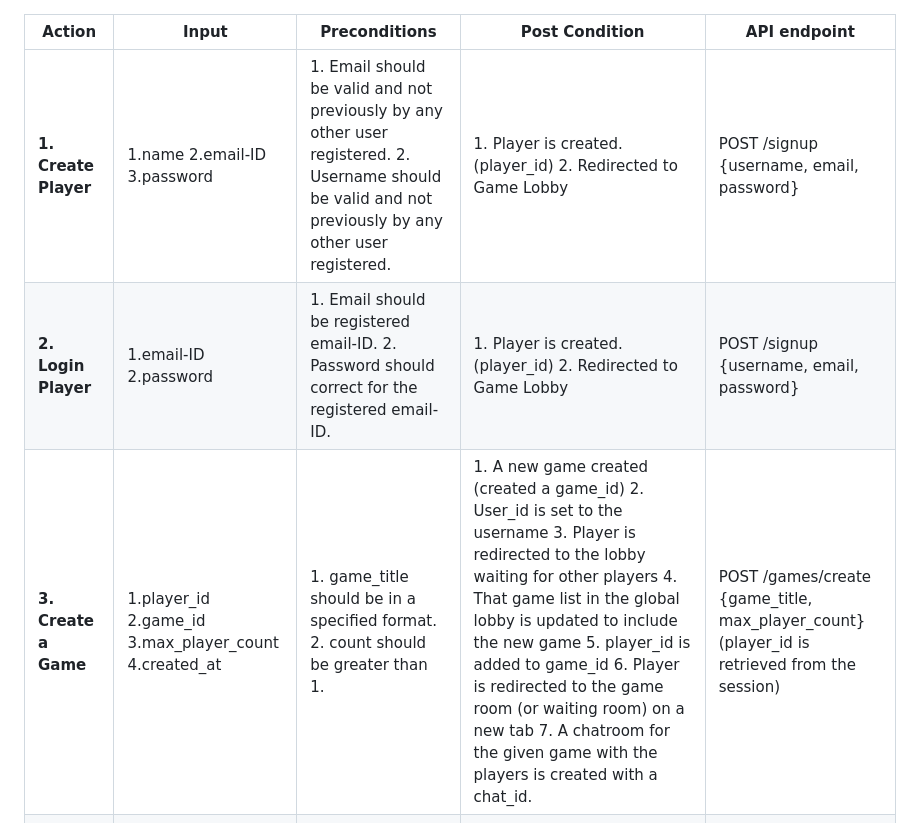
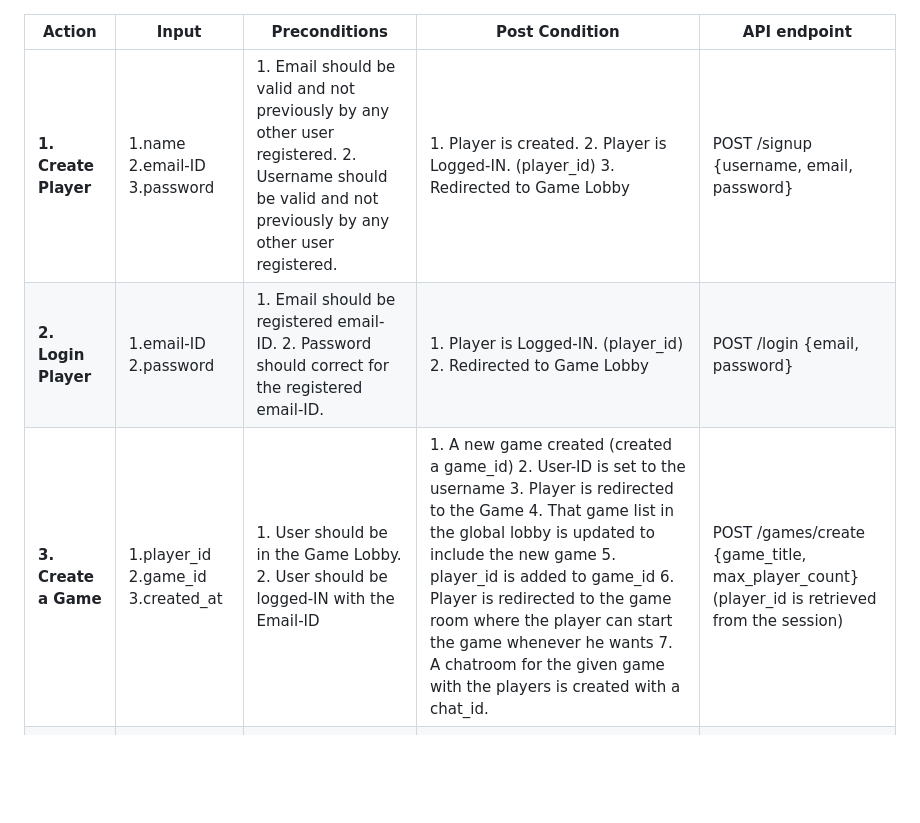
Before and after one commit to sfsu-csc-667-fall-2023/team-term-project-group-o, a Markdown page: milestones/milestone 2/API-design.md, the part around the change. Rendered like a GitHub page; blank space fills up the shorter version.

```diff
--- a/milestones/milestone 2/API-design.md
+++ b/milestones/milestone 2/API-design.md
@@ -1,8 +1,8 @@
 | Action                      | Input                                                       | Preconditions                                                                                                                                                                             | Post Condition                                                                                                                                                                                                                                                                                                                                                                                                                                                                                                                                                                                                                                        | API endpoint                                                                                                      |
 |-----------------------------|-------------------------------------------------------------|-------------------------------------------------------------------------------------------------------------------------------------------------------------------------------------------|-------------------------------------------------------------------------------------------------------------------------------------------------------------------------------------------------------------------------------------------------------------------------------------------------------------------------------------------------------------------------------------------------------------------------------------------------------------------------------------------------------------------------------------------------------------------------------------------------------------------------------------------------------|-------------------------------------------------------------------------------------------------------------------|
-| **1. Create Player**        | 1.name  2.email-ID  3.password                              | 1. Email should be valid and not previously by any other user registered.    2. Username should be valid and not previously by any other user registered.                                 | 1. Player is created.  (player_id)  2. Redirected to Game Lobby                                                                                                                                                                                                                                                                                                                                                                                                                                                                                                                                                                                       | POST /signup  {username, email, password}                                                                         |
-| **2. Login Player**         | 1.email-ID  2.password                                      | 1. Email should be registered email-ID.    2. Password should correct for the registered email-ID.                                                                                        | 1. Player is created.  (player_id)  2. Redirected to Game Lobby                                                                                                                                                                                                                                                                                                                                                                                                                                                                                                                                                                                       | POST /signup  {username, email, password}                                                                         |
-| **3. Create a Game**        | 1.player_id   2.game_id  3.max_player_count  4.created_at   | 1. game_title should be in a specified format. 2. count should be greater than 1.                                                                                                         | 1. A new game created (created a game_id) 2. User_id is set to the username 3. Player is redirected to the lobby waiting for other players 4. That game list in the global lobby is updated to include the new game 5. player_id is added to game_id 6. Player is redirected to the game room (or waiting room) on a new tab 7. A chatroom for the given game with the players is created with a chat_id.                                                                                                                                                                                                                                             | POST /games/create  {game_title, max_player_count}  (player_id is retrieved from the session)                     |
+| **1. Create Player**        | 1.name  2.email-ID  3.password                              | 1. Email should be valid and not previously by any other user registered.    2. Username should be valid and not previously by any other user registered.                                 | 1. Player is created. 2. Player is Logged-IN. (player_id)  3. Redirected to Game Lobby                                                                                                                                                                                                                                                                                                                                                                                                                                                                                                                                                                                       | POST /signup  {username, email, password}                                                                         |
+| **2. Login Player**         | 1.email-ID  2.password                                      | 1. Email should be registered email-ID.    2. Password should correct for the registered email-ID.                                                                                        | 1. Player is Logged-IN.  (player_id)  2. Redirected to Game Lobby                                                                                                                                                                                                                                                                                                                                                                                                                                                                                                                                                                                       | POST /login  {email, password}                                                                         |
+| **3. Create a Game**        | 1.player_id   2.game_id    3.created_at                     | 1. User should be in the Game Lobby. 2. User should be logged-IN with the Email-ID                                                                                                      | 1. A new game created (created a game_id) 2. User-ID is set to the username 3. Player is redirected to the Game 4. That game list in the global lobby is updated to include the new game 5. player_id is added to game_id 6. Player is redirected to the game room where the player can start the game whenever he wants 7. A chatroom for the given game with the players is created with a chat_id.                                                                                                                                                                                                                                             | POST /games/create  {game_title, max_player_count}  (player_id is retrieved from the session)                     |
 | **4. Join a game**          | 1.player_id  2.game_id                                      | 1. Number of players in the game should be less than the count specified when the game was initialized.                                                                                   | 1.That game list in the global lobby is updated to include the updated information about the game 2.. player_id is added to game_id 3. Player is redirected to the game room (or waiting room) on a new tab 4. player_id is added to the chat_id.                                                                                                                                                                                                                                                                                                                                                                                                     | POST /games/:id/join  (game_id is provided in url, player_id is                                                   |
 | **5. Start a game**         | 1.game_id                                                   | 1. Count of players in the game should be greater than 1.                                                                                                                                 | 1. The game state is updated to being started. 2. Attributes like is_started, player_turn, top_deck, discard_pile_topare populated.  ( A randomized circular pattern of turns is established.                                                                                                                                                                                                                                                                                                                                                                                                                                                         | POST /games/:id/play  (game_id is provided in url)                                                                |
 | **6. Play a card**          | 1. game_id 2.player_id 3.card_id                            | 1. player_id is a player in game_id 2. it is player_id’s turn 3. player_id has card_id in their hand 4. playing card_id is a legal move ( check with the card on top of the discard pile) | 1. discard pile is updated with card_id 2. Check for the card type and update the player_turn accordingly.  3. If the card played is a skip or reverse change the next player turn or pattern of player turns.  4. If the card is a wild card make sure if the next player is given 4 cards. 5.Update the active_color of the game accordingly.  6. all users receive the updated game state (discard pile, number of cards in player_id’s hand 7.)If a player has less than 2 cards make sure that call_uno and uno buttons are active. 8. Updated game state is sent to all the players 9. If the current player is out of cards then end the game. | POST /games/:id/playcard  {card_id}   (game_id is provided in url, player_id is available in the session)         |
```
